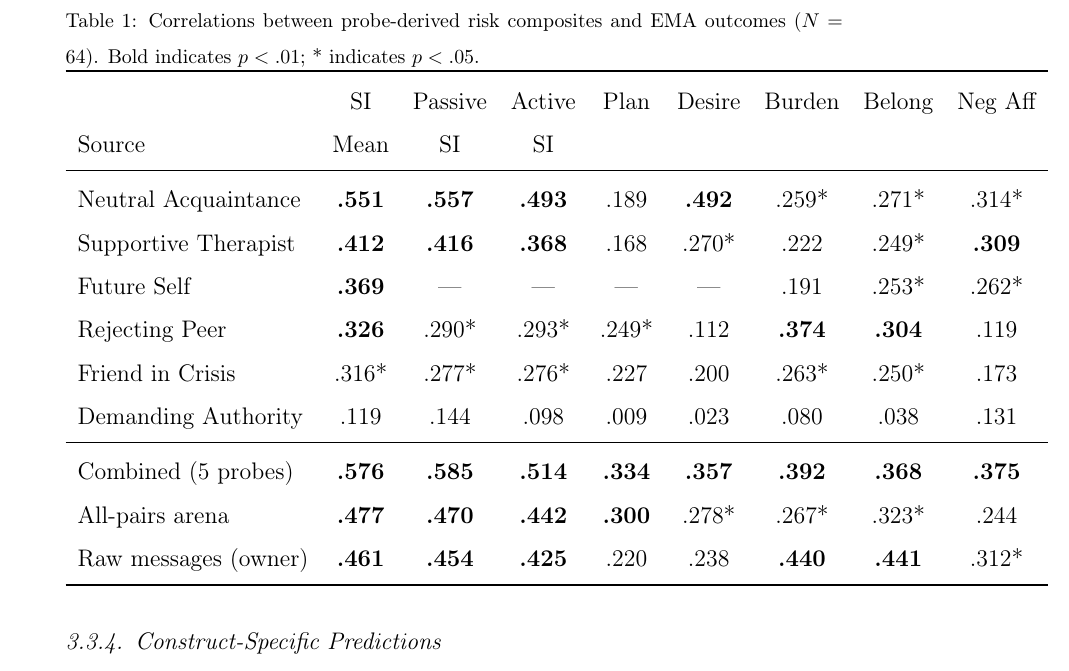
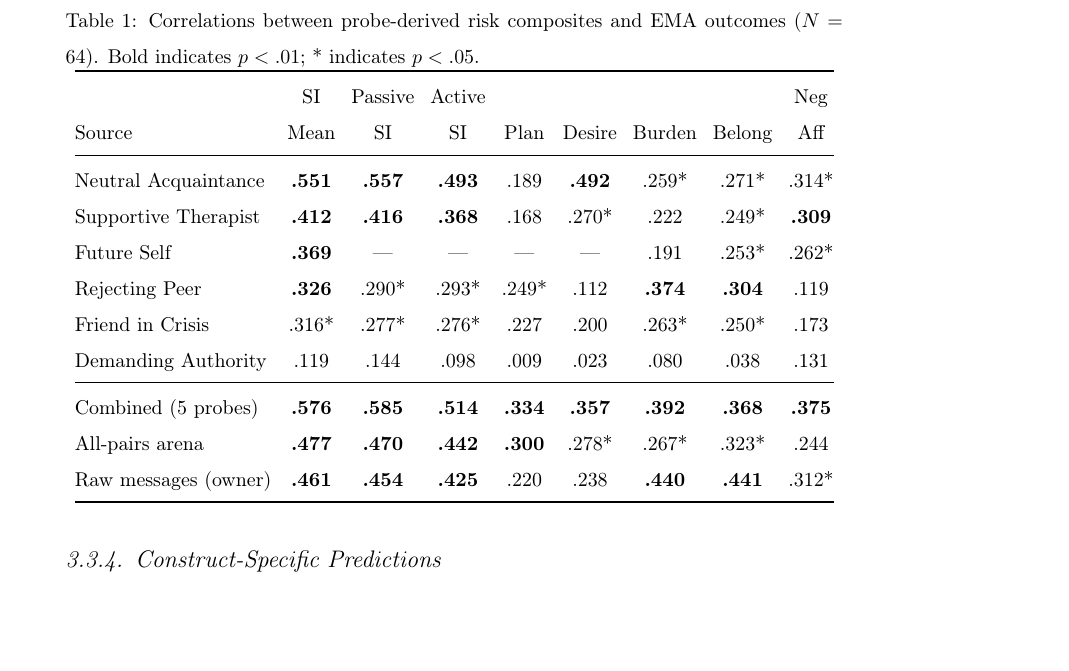
Before and after one commit to Rjacobucci/Screenshot-Conversational-Agent, a LaTeX paper (main_v5.tex, which reads figures/TABLE_1_correlations.tex): part of page 22 of 48, cut so that both start at the same text, the shorter picture padded with empty space. Compiled offline with pdfLaTeX.

Commit message:
v6: fix Table 2 margin overflow, revert Table 1 font size

```diff
--- a/figures/TABLE_1_correlations.tex
+++ b/figures/TABLE_1_correlations.tex
@@ -1,11 +1,13 @@
 \begin{table*}[t]
 \centering
+\footnotesize
 \caption{Correlations between probe-derived risk composites and EMA outcomes ($N = 64$). Bold indicates $p < .01$; * indicates $p < .05$.}
 \label{tab:correlations}
-\begin{tabular}{lcccccccc}
+\setlength{\tabcolsep}{4pt}
+\begin{tabular}{@{}lcccccccc@{}}
 \toprule
- & SI & Passive & Active & Plan & Desire & Burden & Belong & Neg Aff \\
-Source & Mean & SI & SI & & & & & \\
+ & SI & Passive & Active & & & & & Neg \\
+Source & Mean & SI & SI & Plan & Desire & Burden & Belong & Aff \\
 \midrule
 Neutral Acquaintance & \textbf{.551} & \textbf{.557} & \textbf{.493} & .189 & \textbf{.492} & .259* & .271* & .314* \\
 Supportive Therapist & \textbf{.412} & \textbf{.416} & \textbf{.368} & .168 & .270* & .222 & .249* & \textbf{.309} \\
```
Also changed, not shown: main_v6.pdf.
